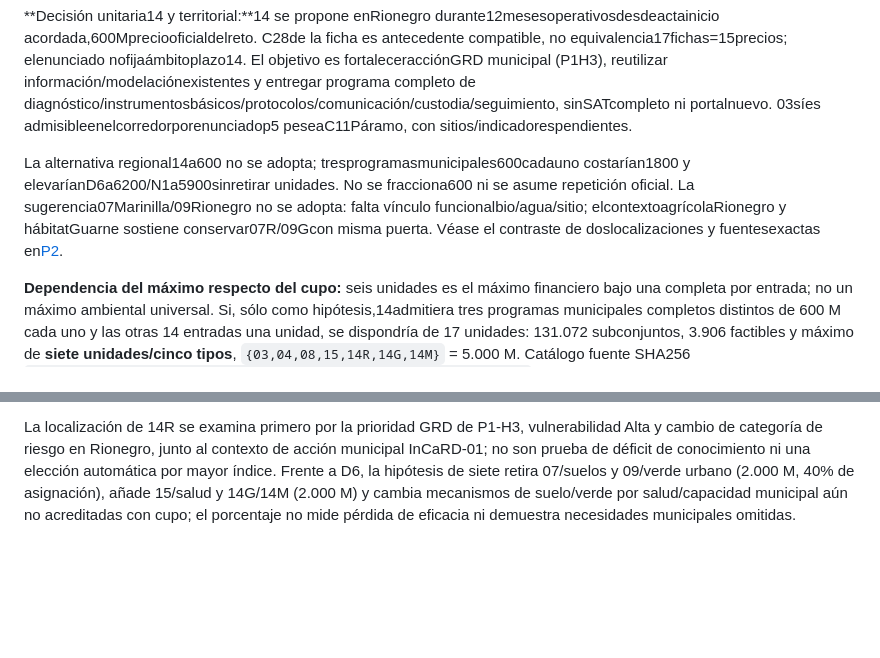
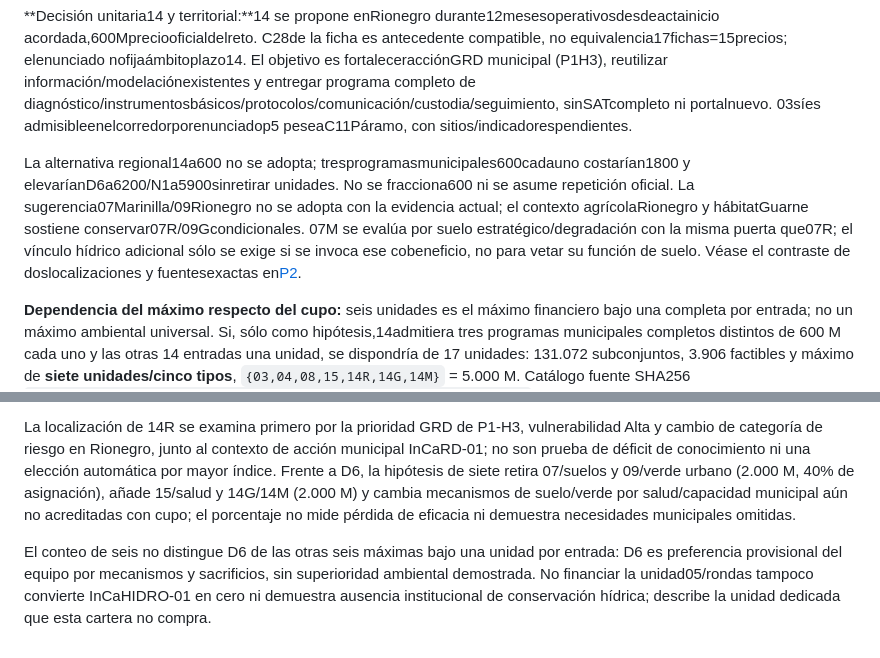
Before and after one commit to stevenvo780/ambientalhakaton, a Markdown page: entregables/p2_justificacion.md, 2 parts joined by grey strips. Rendered like a GitHub page; blank space fills up the shorter version.

Commit message:
P2: separar empate financiero, pertinencia por suelo y capacidad hídrica residual

```diff
--- a/entregables/p2_justificacion.md
+++ b/entregables/p2_justificacion.md
@@ -47,8 +47,10 @@ Fuentes primarias leídas: enunciado pp2/4–7; master M-E-2411, hoja`Regional V
 
 **Decisión unitaria14 y territorial:**14 se propone enRionegro durante12mesesoperativosdesdeactainicio acordada,600Mpreciooficialdelreto. C28de la ficha es antecedente compatible, no equivalencia17fichas=15precios; elenunciado nofijaámbitoplazo14. El objetivo es fortaleceracciónGRD municipal (P1H3), reutilizar información/modelaciónexistentes y entregar programa completo de diagnóstico/instrumentosbásicos/protocolos/comunicación/custodia/seguimiento, sinSATcompleto ni portalnuevo. 03síes admisibleenelcorredorporenunciadop5 peseaC11Páramo, con sitios/indicadorespendientes.
 
-La alternativa regional14a600 no se adopta; tresprogramasmunicipales600cadauno costarían1800 y elevaríanD6a6200/N1a5900sinretirar unidades. No se fracciona600 ni se asume repetición oficial. La sugerencia07Marinilla/09Rionegro no se adopta: falta vínculo funcionalbio/agua/sitio; elcontextoagrícolaRionegro y hábitatGuarne sostiene conservar07R/09Gcon misma puerta. Véase el contraste de doslocalizaciones y fuentesexactas en[P2](p2_portafolio.md).
+La alternativa regional14a600 no se adopta; tresprogramasmunicipales600cadauno costarían1800 y elevaríanD6a6200/N1a5900sinretirar unidades. No se fracciona600 ni se asume repetición oficial. La sugerencia07Marinilla/09Rionegro no se adopta con la evidencia actual; el contexto agrícolaRionegro y hábitatGuarne sostiene conservar07R/09Gcondicionales. 07M se evalúa por suelo estratégico/degradación con la misma puerta que07R; el vínculo hídrico adicional sólo se exige si se invoca ese cobeneficio, no para vetar su función de suelo. Véase el contraste de doslocalizaciones y fuentesexactas en[P2](p2_portafolio.md).
 
 **Dependencia del máximo respecto del cupo:** seis unidades es el máximo financiero bajo una completa por entrada; no un máximo ambiental universal. Si, sólo como hipótesis,14admitiera tres programas municipales completos distintos de 600 M cada uno y las otras 14 entradas una unidad, se dispondría de 17 unidades: 131.072 subconjuntos, 3.906 factibles y máximo de **siete unidades/cinco tipos**, `{03,04,08,15,14R,14G,14M}` = 5.000 M. Catálogo fuente SHA256 `4bfa305f9ba4f0553ad9a2e51fa24a18ab544f14a8e602348522e46c5067f1f6`; oráculo reproducido independientemente. **Cupo tres no confirmado ni adoptado.** Se mantiene D6 condicional; reabrir si la regla admite repetición y expedientes propios demuestran 14G/14M completas, adicionales, distintas y pertinentes, con custodia/operación, más 15 con problema sanitario y mecanismo propios. Beneficiarios comunes no son veto ni prueba de tres unidades; 15 no se admite ni descarta por su precio. La misma puerta se aplica a todas. No se inventan compromisos ni se atribuye eficacia al conteo. Véase la nota de sensibilidad de [P2](p2_portafolio.md).
 
 La localización de 14R se examina primero por la prioridad GRD de P1-H3, vulnerabilidad Alta y cambio de categoría de riesgo en Rionegro, junto al contexto de acción municipal InCaRD-01; no son prueba de déficit de conocimiento ni una elección automática por mayor índice. Frente a D6, la hipótesis de siete retira 07/suelos y 09/verde urbano (2.000 M, 40% de asignación), añade 15/salud y 14G/14M (2.000 M) y cambia mecanismos de suelo/verde por salud/capacidad municipal aún no acreditadas con cupo; el porcentaje no mide pérdida de eficacia ni demuestra necesidades municipales omitidas.
+
+El conteo de seis no distingue D6 de las otras seis máximas bajo una unidad por entrada: D6 es preferencia provisional del equipo por mecanismos y sacrificios, sin superioridad ambiental demostrada. No financiar la unidad05/rondas tampoco convierte InCaHIDRO-01 en cero ni demuestra ausencia institucional de conservación hídrica; describe la unidad dedicada que esta cartera no compra.
```
Also changed, not shown: entregables/p2_portafolio.md (+3 -3 lines).
